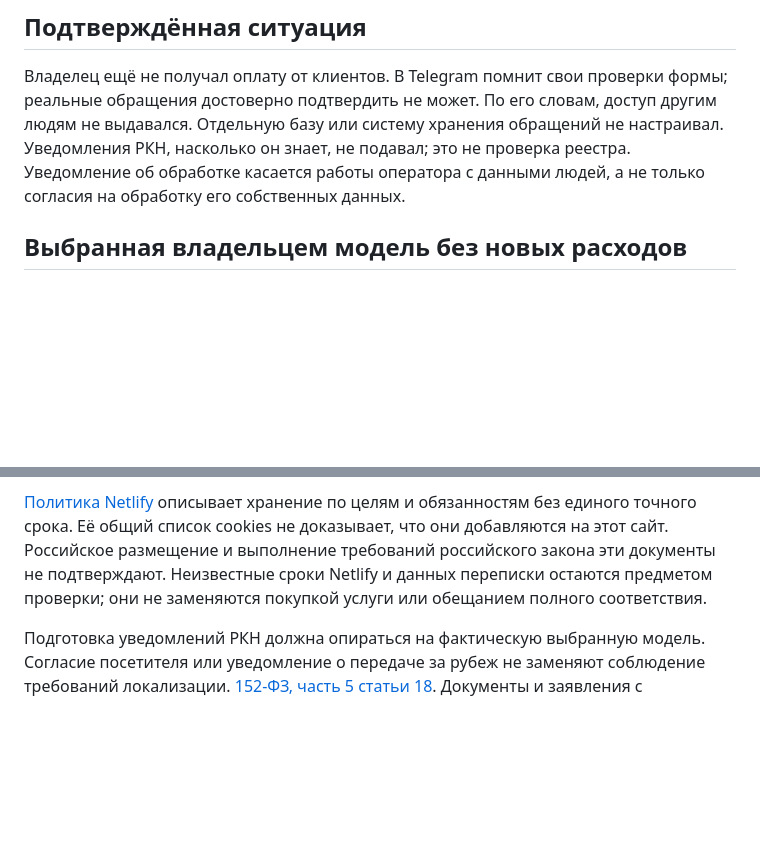
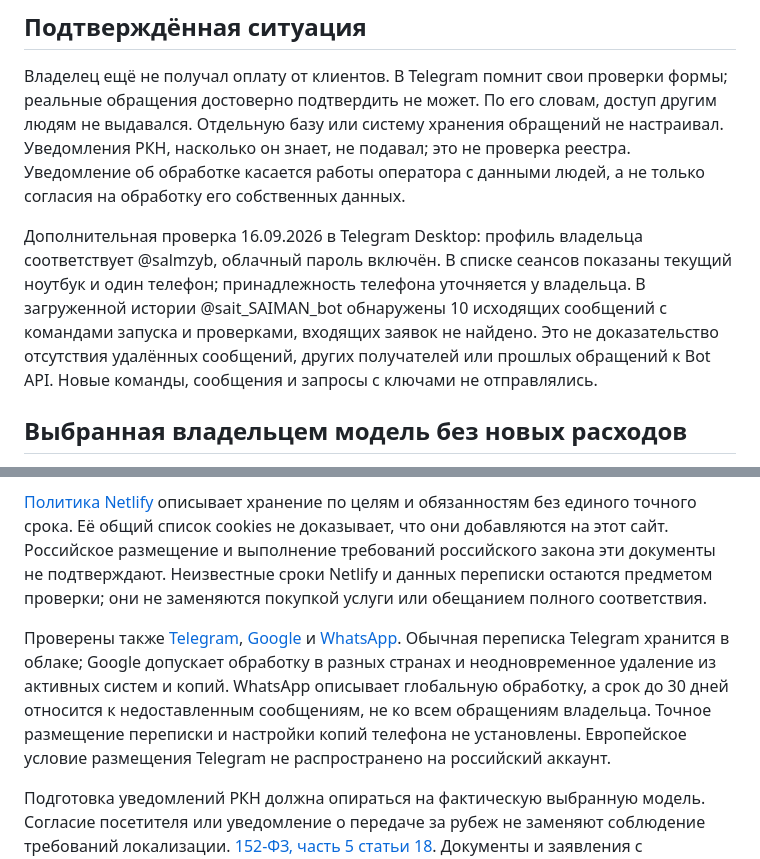
Before and after one commit to salmanzubairov-jpg/salman-site, a Markdown page: DATA_HANDLING_DRAFT.md, 2 parts joined by grey strips. GitHub-like rendering; blank space fills up the shorter version.

Commit message:
Record Telegram review and clarify communication data handling

```diff
--- a/DATA_HANDLING_DRAFT.md
+++ b/DATA_HANDLING_DRAFT.md
@@ -5,6 +5,8 @@
 ## Подтверждённая ситуация
 
 Владелец ещё не получал оплату от клиентов. В Telegram помнит свои проверки формы; реальные обращения достоверно подтвердить не может. По его словам, доступ другим людям не выдавался. Отдельную базу или систему хранения обращений не настраивал. Уведомления РКН, насколько он знает, не подавал; это не проверка реестра. Уведомление об обработке касается работы оператора с данными людей, а не только согласия на обработку его собственных данных.
+
+Дополнительная проверка 16.09.2026 в Telegram Desktop: профиль владельца соответствует @salmzyb, облачный пароль включён. В списке сеансов показаны текущий ноутбук и один телефон; принадлежность телефона уточняется у владельца. В загруженной истории @sait_SAIMAN_bot обнаружены 10 исходящих сообщений с командами запуска и проверками, входящих заявок не найдено. Это не доказательство отсутствия удалённых сообщений, других получателей или прошлых обращений к Bot API. Новые команды, сообщения и запросы с ключами не отправлялись.
 
 ## Выбранная владельцем модель без новых расходов
 
@@ -42,4 +44,6 @@
 
 [Политика Netlify](https://www.netlify.com/privacy/) описывает хранение по целям и обязанностям без единого точного срока. Её общий список cookies не доказывает, что они добавляются на этот сайт. Российское размещение и выполнение требований российского закона эти документы не подтверждают. Неизвестные сроки Netlify и данных переписки остаются предметом проверки; они не заменяются покупкой услуги или обещанием полного соответствия.
 
+Проверены также [Telegram](https://telegram.org/privacy), [Google](https://policies.google.com/privacy?hl=ru) и [WhatsApp](https://www.whatsapp.com/legal/privacy-policy). Обычная переписка Telegram хранится в облаке; Google допускает обработку в разных странах и неодновременное удаление из активных систем и копий. WhatsApp описывает глобальную обработку, а срок до 30 дней относится к недоставленным сообщениям, не ко всем обращениям владельца. Точное размещение переписки и настройки копий телефона не установлены. Европейское условие размещения Telegram не распространено на российский аккаунт.
+
 Подготовка уведомлений РКН должна опираться на фактическую выбранную модель. Согласие посетителя или уведомление о передаче за рубеж не заменяют соблюдение требований локализации. [152-ФЗ, часть 5 статьи 18](https://www.consultant.ru/document/cons_doc_LAW_61801/cbf4e15b7c330f9372e876cdf2bc928bad7950ef/). Документы и заявления с неподтверждёнными адресами баз не отправлять.
```
Also changed, not shown: RKN_CHECKLIST.md (+2 -2 lines).
